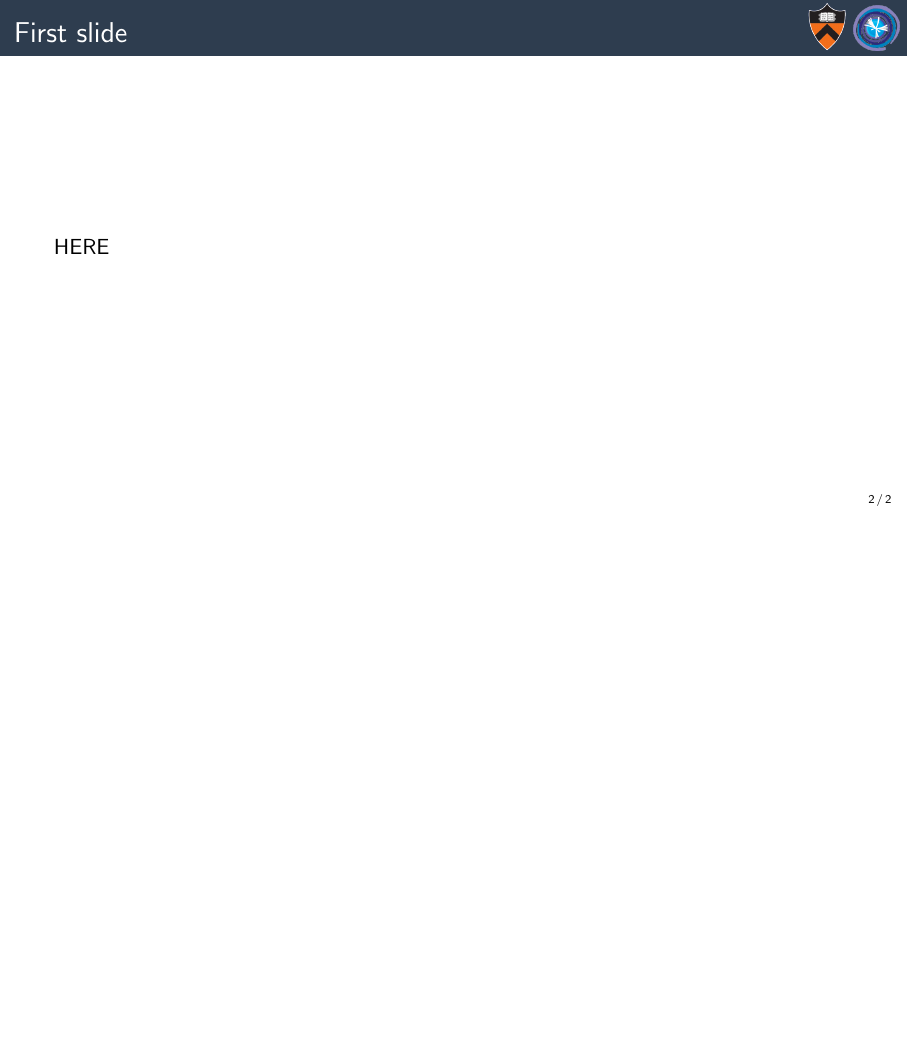
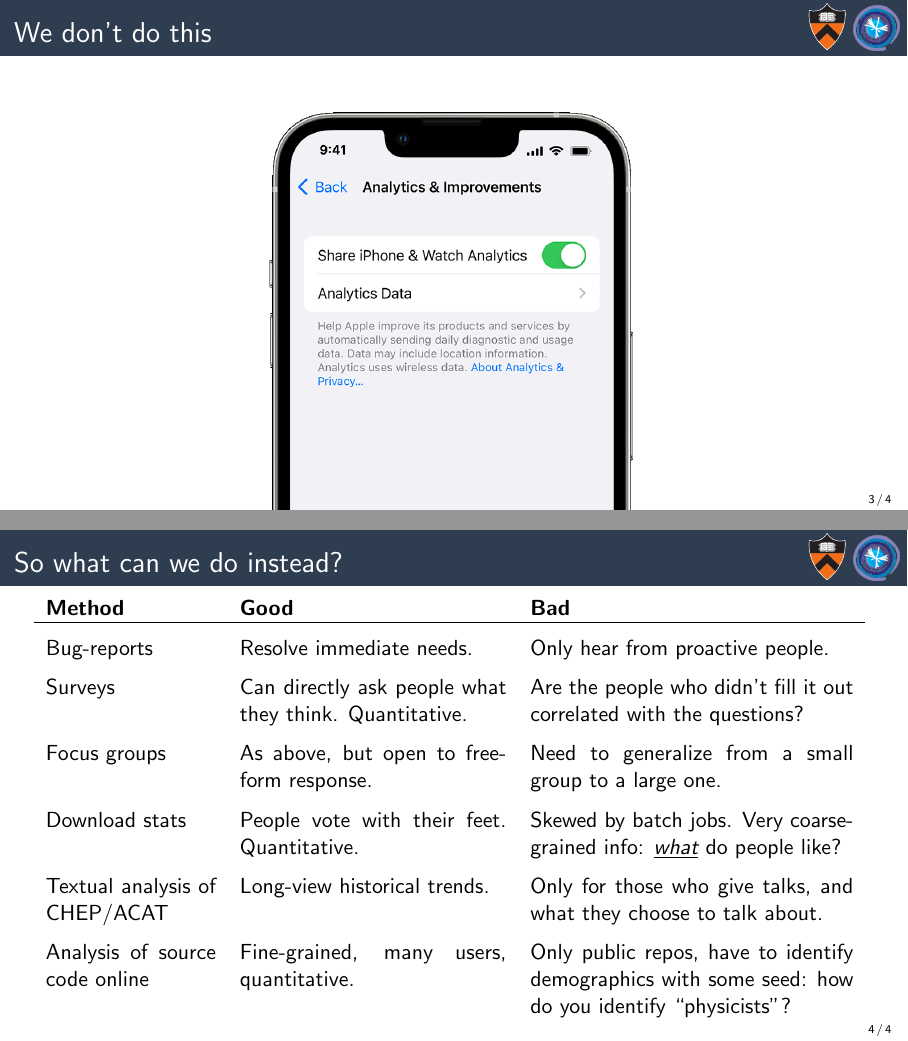
Before and after one commit to jpivarski-talks/2023-05-09-chep23-analysis-of-physicists, LaTeX slides (main.tex): page 2 of 2 before the commit and pages 6 and 12 of 12 after it, the two joined at a grey line, the shorter picture padded with empty space. Compiled offline with pdfLaTeX.

Commit message:
Writing.

```diff
--- a/main.tex
+++ b/main.tex
@@ -74,4 +74,3 @@
 
 % START START START START START START START START START START START START START
 
-\begin{frame}{First slide}
@@ -78,5 +84,33 @@
 \vspace{0.5 cm}
-HERE
+\begin{itemize}
+\item<3-> Good software depends on mutual understanding (between developers and users) of what the software is for and how it's supposed to be used.
+\item<4-> The ``analysis'' step is the only one in the pipeline for which we don't even know \underline{\it who} all the users are.
+\end{itemize}
+\end{frame}
+
+\begin{frame}{We don't do this}
+\vspace{1 cm}
+\begin{center}
+\includegraphics[width=0.5\linewidth]{PLOTS/iphone-send-usage-data.png}
+\end{center}
+\end{frame}
+
+\begin{frame}{So what can we do instead?}
+\vspace{0.35 cm}
+\begin{columns}
+\column{1.05\linewidth}
+
+\renewcommand{\arraystretch}{0.85}
+\begin{tabular}{p{3 cm} p{4.7 cm} p{5.7 cm}}
+{\bf Method} & {\bf Good} & {\bf Bad} \\\hline
+\uncover<1->{Bug-reports} & \uncover<1->{Resolve immediate needs.} & \uncover<1->{Only hear from proactive people.} \\
+\uncover<2->{Surveys} & \uncover<2->{Can directly ask people what they think. Quantitative.} & \uncover<2->{Are the people who didn't fill it out correlated with the questions?} \\
+\uncover<3->{Focus groups} & \uncover<3->{As above, but open to free-form response.} & \uncover<3->{Need to generalize from a small group to a large one.} \\
+\uncover<4->{Download stats} & \uncover<4->{People vote with their feet. Quantitative.} & \uncover<4->{Skewed by batch jobs. Very coarse-grained info: \underline{\it what} do people like?} \\
+\uncover<5->{Textual analysis of CHEP/ACAT} & \uncover<5->{Long-view historical trends.} & \uncover<5->{Only for those who give talks, and what they choose to talk about.} \\
+\uncover<6->{Analysis of source code online} & \uncover<6->{Fine-grained, many users, quantitative.} & \uncover<6->{Only public repos, have to identify demographics with some seed: how do you identify ``physicists''?} \\
+\end{tabular}
+\end{columns}
 \end{frame}
 
 \end{document}
```
Also changed, not shown: PLOTS/analysis-chain-0.pdf (added), PLOTS/analysis-chain-0.svg (added), PLOTS/iphone-send-usage-data.png (added), main.tex (7 more changed lines).
